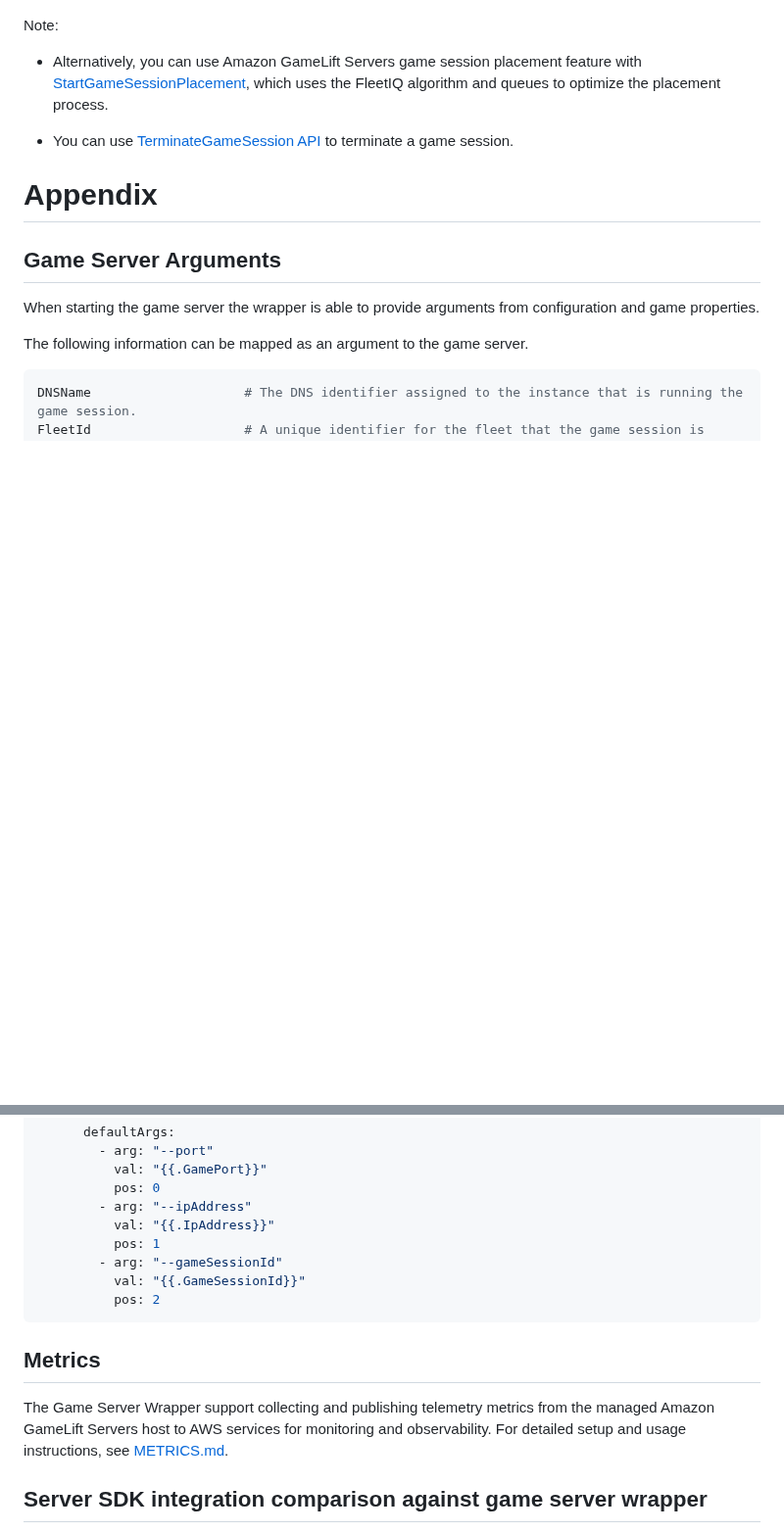
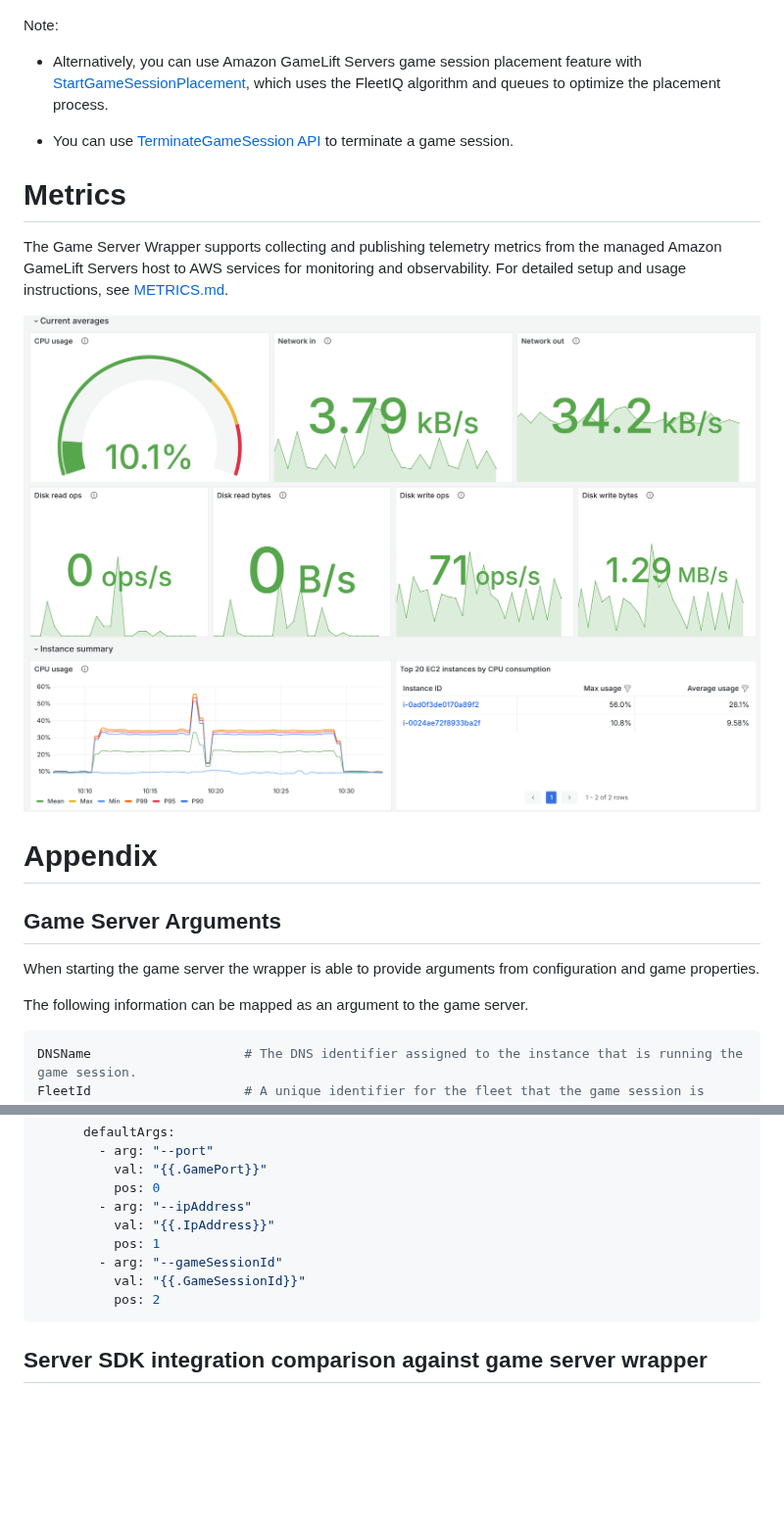
Before and after one commit to amazon-gamelift/amazon-gamelift-servers-game-server-wrapper, a Markdown page: README.md, 2 parts joined by grey strips. Shown at 98% size. Rendered like a GitHub page; pictures changed too: metrics/telemetry_metrics.png (added); blank space fills up the shorter version.

Commit message:
Add images and text of new telemetry metrics to README

````diff
--- a/README.md
+++ b/README.md
@@ -511,6 +513,14 @@ Note:
 
 - You can use [TerminateGameSession API](https://docs.aws.amazon.com/gamelift/latest/apireference/API_TerminateGameSession.html) to terminate a game session.
 
+# Metrics
+
+The Game Server Wrapper supports collecting and publishing telemetry metrics from the managed Amazon GameLift Servers host to
+AWS services for monitoring and observability. For detailed setup and usage instructions, see [METRICS.md](./metrics/METRICS.md).
+
+![Telemetry Metrics on Amazon Grafana Dashboard](./metrics/telemetry_metrics.png)
+
+
 # Appendix
 ## Game Server Arguments
 When starting the game server the wrapper is able to provide arguments from configuration and game properties.
@@ -547,12 +557,6 @@ Example of configuration of arguments:
           pos: 2
 ```
 
-## Metrics
-The Game Server Wrapper support collecting and publishing telemetry metrics from the managed Amazon GameLift Servers host to
-AWS services for monitoring and observability. For detailed setup and usage instructions, see [METRICS.md](./metrics/METRICS.md).
-
-
-
 ## Server SDK integration comparison against game server wrapper
 The game server wrapper automatically calls some methods from the server SDK for Amazon GameLift servers. To take full advantage of all of the methods, game servers must integrate with the server SDK instead of the game server wrapper.
 
````
Also changed, not shown: other parts of README.md (+2 -0 lines).
